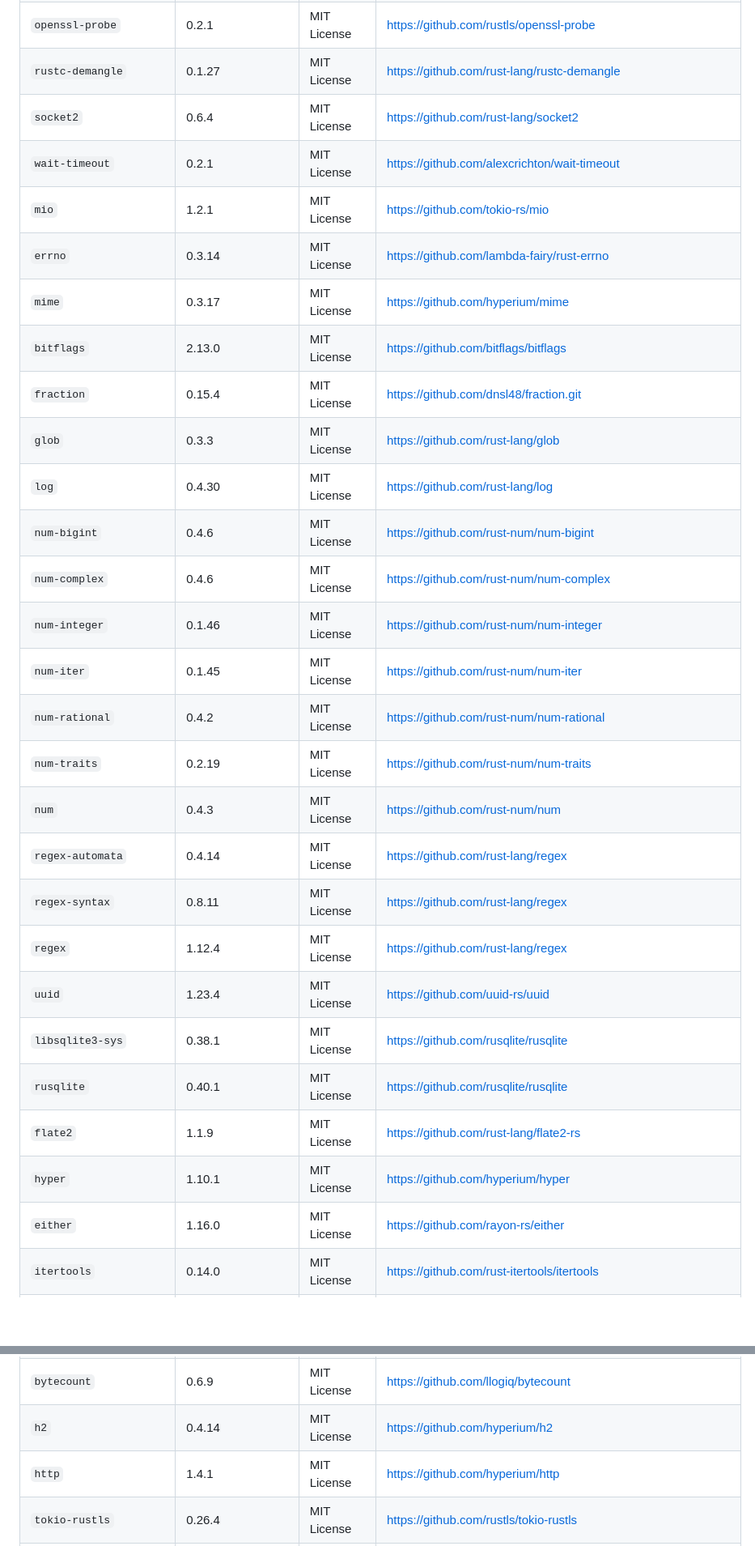
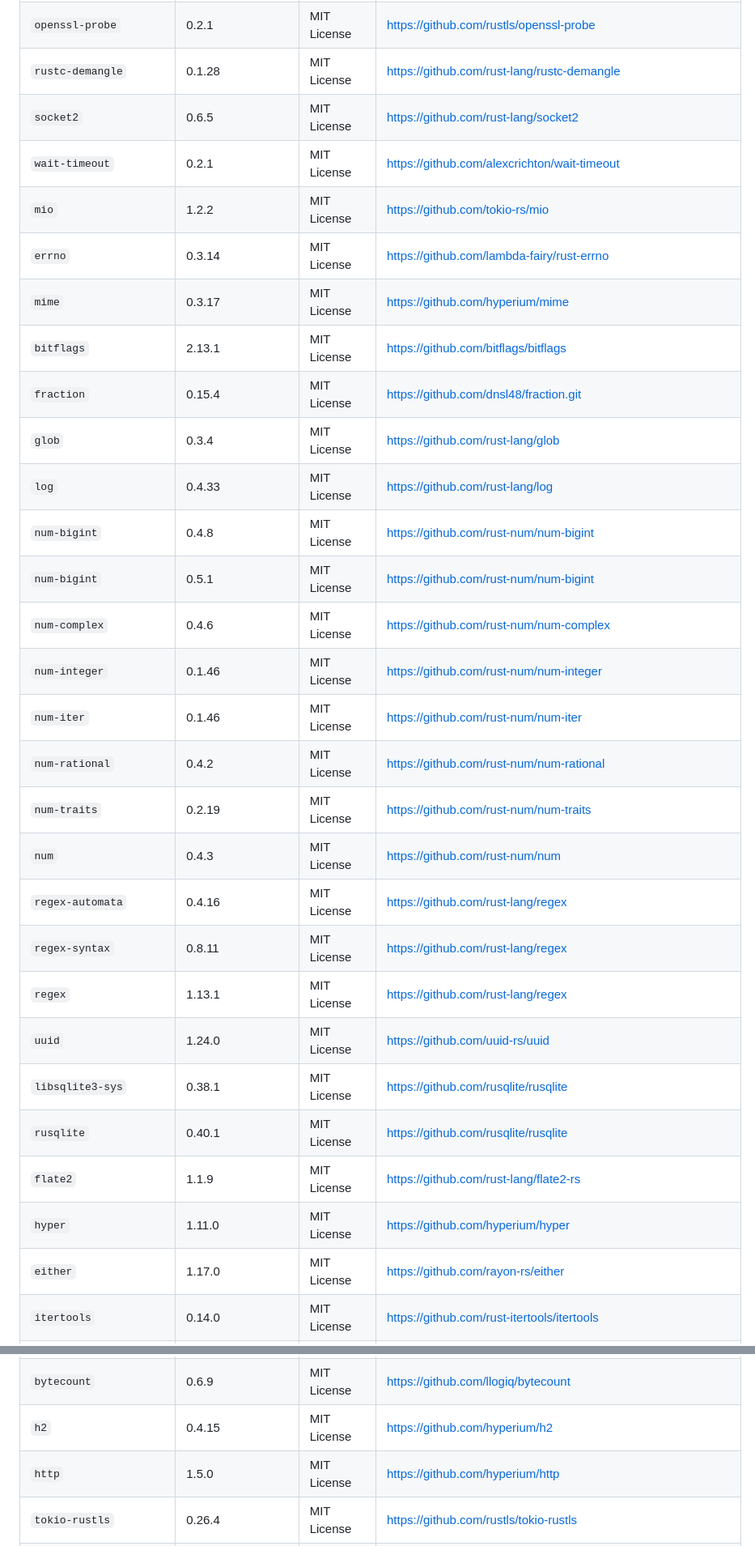
Before and after one commit to eddacraft/anvil, a Markdown page: ACKNOWLEDGEMENTS.md, 2 parts joined by grey strips. Shown at 81% size. GitHub-like rendering; blank space fills up the shorter version.

```diff
--- a/ACKNOWLEDGEMENTS.md
+++ b/ACKNOWLEDGEMENTS.md
@@ -1071,32 +1072,33 @@ Exhibit B - "Incompatible With Secondary Licenses" Notice
 | `backtrace` | 0.3.76 | MIT License | https://github.com/rust-lang/backtrace-rs |
 | `cfg-if` | 1.0.4 | MIT License | https://github.com/rust-lang/cfg-if |
 | `openssl-probe` | 0.2.1 | MIT License | https://github.com/rustls/openssl-probe |
-| `rustc-demangle` | 0.1.27 | MIT License | https://github.com/rust-lang/rustc-demangle |
-| `socket2` | 0.6.4 | MIT License | https://github.com/rust-lang/socket2 |
+| `rustc-demangle` | 0.1.28 | MIT License | https://github.com/rust-lang/rustc-demangle |
+| `socket2` | 0.6.5 | MIT License | https://github.com/rust-lang/socket2 |
 | `wait-timeout` | 0.2.1 | MIT License | https://github.com/alexcrichton/wait-timeout |
-| `mio` | 1.2.1 | MIT License | https://github.com/tokio-rs/mio |
+| `mio` | 1.2.2 | MIT License | https://github.com/tokio-rs/mio |
 | `errno` | 0.3.14 | MIT License | https://github.com/lambda-fairy/rust-errno |
 | `mime` | 0.3.17 | MIT License | https://github.com/hyperium/mime |
-| `bitflags` | 2.13.0 | MIT License | https://github.com/bitflags/bitflags |
+| `bitflags` | 2.13.1 | MIT License | https://github.com/bitflags/bitflags |
 | `fraction` | 0.15.4 | MIT License | https://github.com/dnsl48/fraction.git |
-| `glob` | 0.3.3 | MIT License | https://github.com/rust-lang/glob |
-| `log` | 0.4.30 | MIT License | https://github.com/rust-lang/log |
-| `num-bigint` | 0.4.6 | MIT License | https://github.com/rust-num/num-bigint |
+| `glob` | 0.3.4 | MIT License | https://github.com/rust-lang/glob |
+| `log` | 0.4.33 | MIT License | https://github.com/rust-lang/log |
+| `num-bigint` | 0.4.8 | MIT License | https://github.com/rust-num/num-bigint |
+| `num-bigint` | 0.5.1 | MIT License | https://github.com/rust-num/num-bigint |
 | `num-complex` | 0.4.6 | MIT License | https://github.com/rust-num/num-complex |
 | `num-integer` | 0.1.46 | MIT License | https://github.com/rust-num/num-integer |
-| `num-iter` | 0.1.45 | MIT License | https://github.com/rust-num/num-iter |
+| `num-iter` | 0.1.46 | MIT License | https://github.com/rust-num/num-iter |
 | `num-rational` | 0.4.2 | MIT License | https://github.com/rust-num/num-rational |
 | `num-traits` | 0.2.19 | MIT License | https://github.com/rust-num/num-traits |
 | `num` | 0.4.3 | MIT License | https://github.com/rust-num/num |
-| `regex-automata` | 0.4.14 | MIT License | https://github.com/rust-lang/regex |
+| `regex-automata` | 0.4.16 | MIT License | https://github.com/rust-lang/regex |
 | `regex-syntax` | 0.8.11 | MIT License | https://github.com/rust-lang/regex |
-| `regex` | 1.12.4 | MIT License | https://github.com/rust-lang/regex |
-| `uuid` | 1.23.4 | MIT License | https://github.com/uuid-rs/uuid |
+| `regex` | 1.13.1 | MIT License | https://github.com/rust-lang/regex |
+| `uuid` | 1.24.0 | MIT License | https://github.com/uuid-rs/uuid |
 | `libsqlite3-sys` | 0.38.1 | MIT License | https://github.com/rusqlite/rusqlite |
 | `rusqlite` | 0.40.1 | MIT License | https://github.com/rusqlite/rusqlite |
 | `flate2` | 1.1.9 | MIT License | https://github.com/rust-lang/flate2-rs |
-| `hyper` | 1.10.1 | MIT License | https://github.com/hyperium/hyper |
-| `either` | 1.16.0 | MIT License | https://github.com/rayon-rs/either |
+| `hyper` | 1.11.0 | MIT License | https://github.com/hyperium/hyper |
+| `either` | 1.17.0 | MIT License | https://github.com/rayon-rs/either |
 | `itertools` | 0.14.0 | MIT License | https://github.com/rust-itertools/itertools |
 | `itertools` | 0.15.0 | MIT License | https://github.com/rust-itertools/itertools |
 | `petgraph` | 0.8.3 | MIT License | https://github.com/petgraph/petgraph |
@@ -1149,8 +1152,8 @@ Exhibit B - "Incompatible With Secondary Licenses" Notice
 | `heapless` | 0.7.17 | MIT License | https://github.com/japaric/heapless |
 | `stable_deref_trait` | 1.2.1 | MIT License | https://github.com/storyyeller/stable_deref_trait |
 | `bytecount` | 0.6.9 | MIT License | https://github.com/llogiq/bytecount |
-| `h2` | 0.4.14 | MIT License | https://github.com/hyperium/h2 |
-| `http` | 1.4.1 | MIT License | https://github.com/hyperium/http |
+| `h2` | 0.4.15 | MIT License | https://github.com/hyperium/h2 |
+| `http` | 1.5.0 | MIT License | https://github.com/hyperium/http |
 | `tokio-rustls` | 0.26.4 | MIT License | https://github.com/rustls/tokio-rustls |
 | `signal-hook-mio` | 0.2.5 | MIT License | https://github.com/vorner/signal-hook |
 | `signal-hook-registry` | 1.4.8 | MIT License | https://github.com/vorner/signal-hook |
```
Also changed, not shown: other parts of ACKNOWLEDGEMENTS.md (+132 -115 lines).
